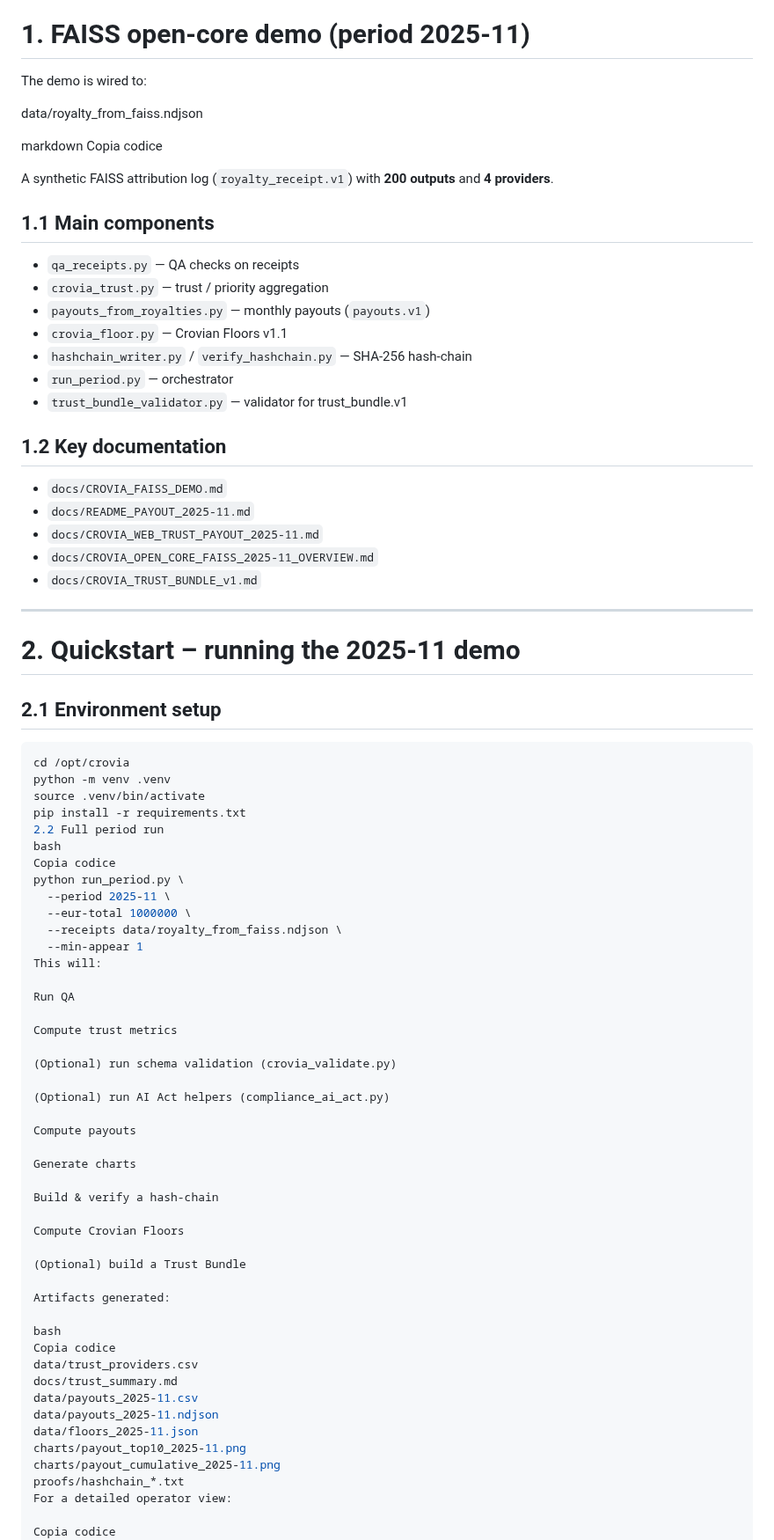
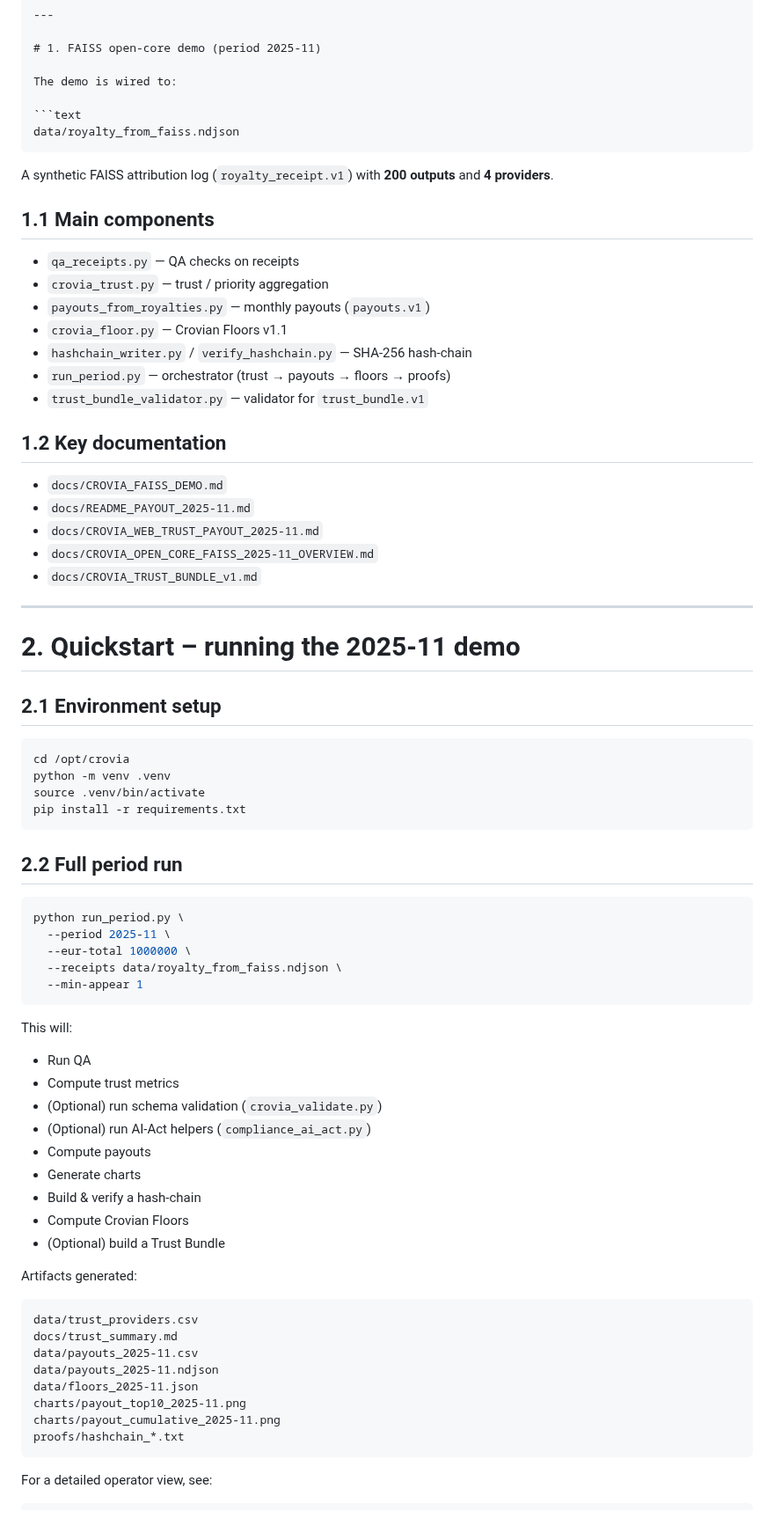
Before and after one commit to croviatrust/crovia-core-engine, a Markdown page: README.md, the part around one of its changes. Shown at 88% size. GitHub-like rendering.

`````diff
--- a/README.md
+++ b/README.md
@@ -19,30 +30,29 @@ All numbers in this repository are demo-only and do not represent real commercia
 
 The demo is wired to:
 
+```text
 data/royalty_from_faiss.ndjson
-
-markdown
-Copia codice
+````
 
 A synthetic FAISS attribution log (`royalty_receipt.v1`) with **200 outputs** and **4 providers**.
 
 ## 1.1 Main components
 
-- `qa_receipts.py` — QA checks on receipts
-- `crovia_trust.py` — trust / priority aggregation
-- `payouts_from_royalties.py` — monthly payouts (`payouts.v1`)
-- `crovia_floor.py` — Crovian Floors v1.1
-- `hashchain_writer.py` / `verify_hashchain.py` — SHA-256 hash-chain
-- `run_period.py` — orchestrator
-- `trust_bundle_validator.py` — validator for trust_bundle.v1
+* `qa_receipts.py` — QA checks on receipts
+* `crovia_trust.py` — trust / priority aggregation
+* `payouts_from_royalties.py` — monthly payouts (`payouts.v1`)
+* `crovia_floor.py` — Crovian Floors v1.1
+* `hashchain_writer.py` / `verify_hashchain.py` — SHA-256 hash-chain
+* `run_period.py` — orchestrator (trust → payouts → floors → proofs)
+* `trust_bundle_validator.py` — validator for `trust_bundle.v1`
 
 ## 1.2 Key documentation
 
-- `docs/CROVIA_FAISS_DEMO.md`
-- `docs/README_PAYOUT_2025-11.md`
-- `docs/CROVIA_WEB_TRUST_PAYOUT_2025-11.md`
-- `docs/CROVIA_OPEN_CORE_FAISS_2025-11_OVERVIEW.md`
-- `docs/CROVIA_TRUST_BUNDLE_v1.md`
+* `docs/CROVIA_FAISS_DEMO.md`
+* `docs/README_PAYOUT_2025-11.md`
+* `docs/CROVIA_WEB_TRUST_PAYOUT_2025-11.md`
+* `docs/CROVIA_OPEN_CORE_FAISS_2025-11_OVERVIEW.md`
+* `docs/CROVIA_TRUST_BUNDLE_v1.md`
 
 ---
 
@@ -55,38 +65,33 @@ cd /opt/crovia
 python -m venv .venv
 source .venv/bin/activate
 pip install -r requirements.txt
-2.2 Full period run
-bash
-Copia codice
+```
+
+## 2.2 Full period run
+
+```bash
 python run_period.py \
   --period 2025-11 \
   --eur-total 1000000 \
   --receipts data/royalty_from_faiss.ndjson \
   --min-appear 1
+```
+
 This will:
 
-Run QA
-
-Compute trust metrics
-
-(Optional) run schema validation (crovia_validate.py)
-
-(Optional) run AI Act helpers (compliance_ai_act.py)
-
-Compute payouts
-
-Generate charts
-
-Build & verify a hash-chain
-
-Compute Crovian Floors
-
-(Optional) build a Trust Bundle
+* Run QA
+* Compute trust metrics
+* (Optional) run schema validation (`crovia_validate.py`)
+* (Optional) run AI-Act helpers (`compliance_ai_act.py`)
+* Compute payouts
+* Generate charts
+* Build & verify a hash-chain
+* Compute Crovian Floors
+* (Optional) build a Trust Bundle
 
 Artifacts generated:
 
-bash
-Copia codice
+```text
 data/trust_providers.csv
 docs/trust_summary.md
 data/payouts_2025-11.csv
@@ -95,7 +100,9 @@ data/floors_2025-11.json
 charts/payout_top10_2025-11.png
 charts/payout_cumulative_2025-11.png
 proofs/hashchain_*.txt
-For a detailed operator view:
+```
 
-Copia codice
+For a detailed operator view, see:
+
+```text
 docs/CROVIA_OPEN_CORE_FAISS_2025-11_OVERVIEW.md
`````
Also changed, not shown: other parts of README.md (+174 -66 lines).
